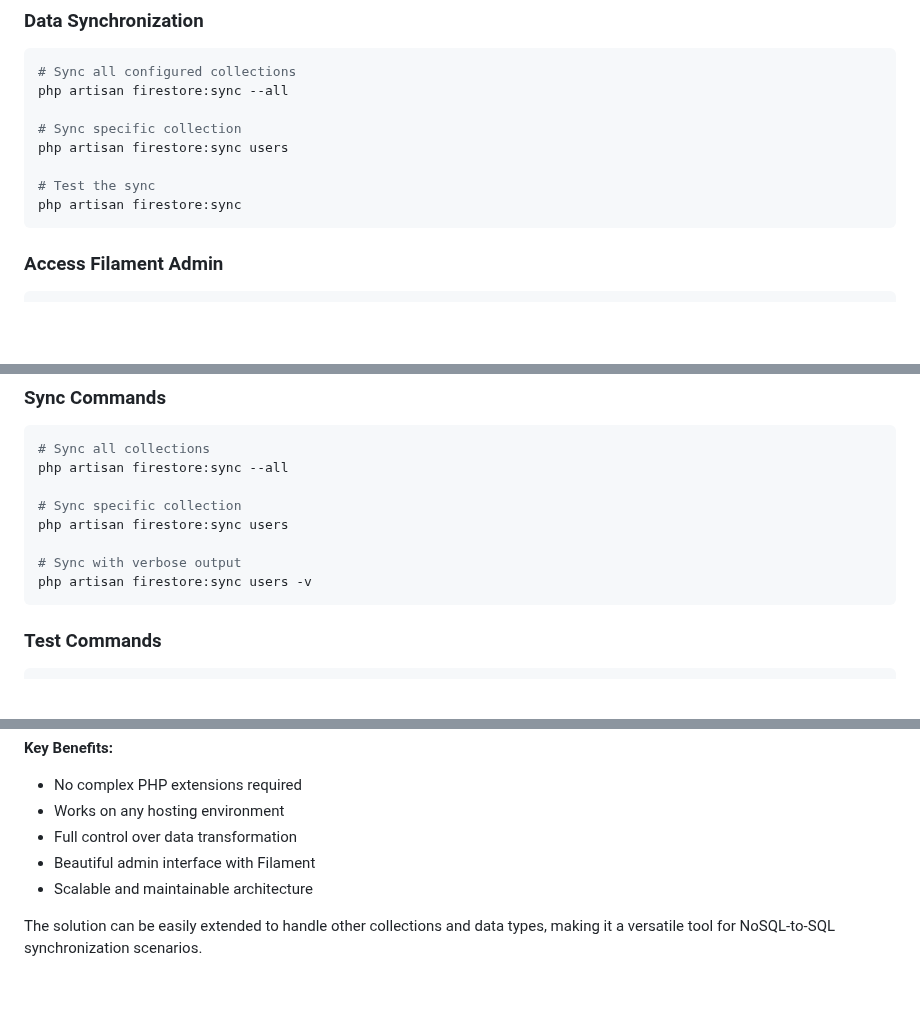
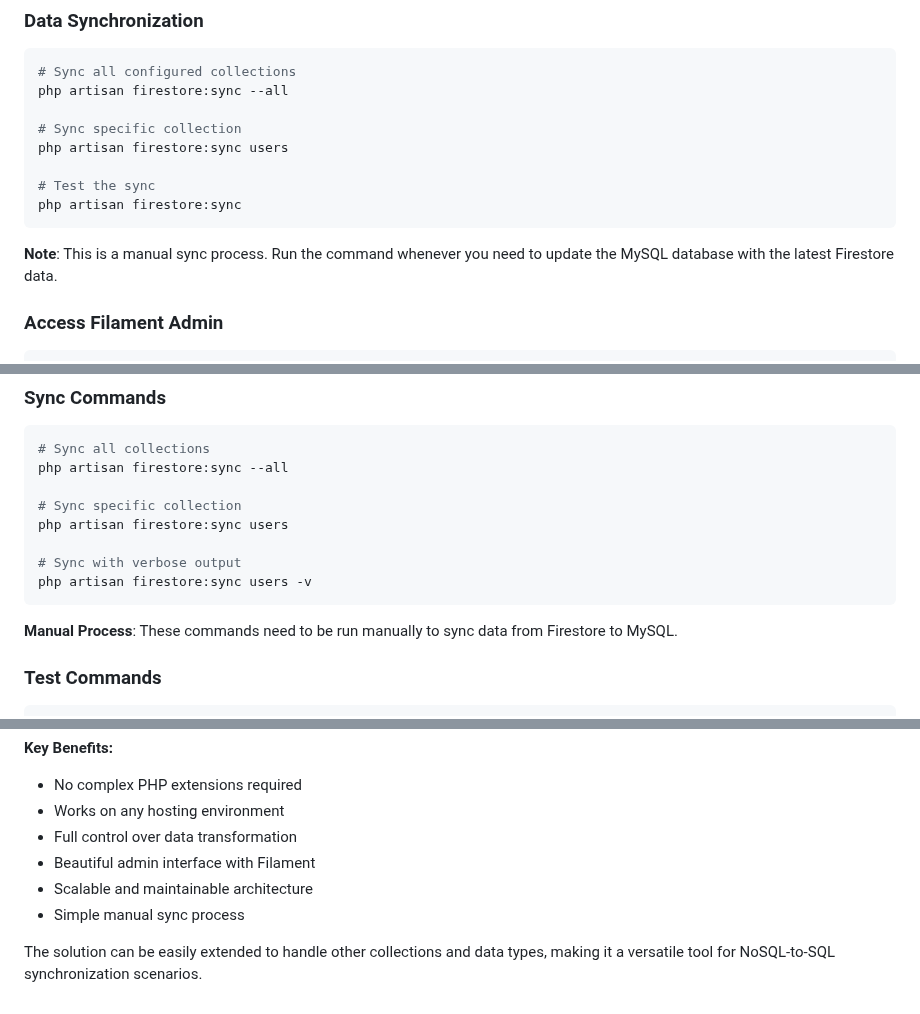
Before and after one commit to Shenoda7/firestore-sync-filament, a Markdown page: README.md, 3 parts joined by grey strips. Drawn GitHub-style; blank space fills up the shorter version.

````diff
--- a/README.md
+++ b/README.md
@@ -163,6 +164,8 @@ php artisan firestore:sync users
 php artisan firestore:sync
 ```
 
+**Note**: This is a manual sync process. Run the command whenever you need to update the MySQL database with the latest Firestore data.
+
 ### Access Filament Admin
 
 ```bash
@@ -236,6 +239,8 @@ php artisan firestore:sync users
 # Sync with verbose output
 php artisan firestore:sync users -v
 ```
+
+**Manual Process**: These commands need to be run manually to sync data from Firestore to MySQL.
 
 ### Test Commands
 
@@ -492,5 +497,6 @@ This solution provides a robust, scalable approach to syncing NoSQL data to SQL
 - Full control over data transformation
 - Beautiful admin interface with Filament
 - Scalable and maintainable architecture
+- Simple manual sync process
 
 The solution can be easily extended to handle other collections and data types, making it a versatile tool for NoSQL-to-SQL synchronization scenarios.
````
Also changed, not shown: other parts of README.md (+5 -4 lines).
